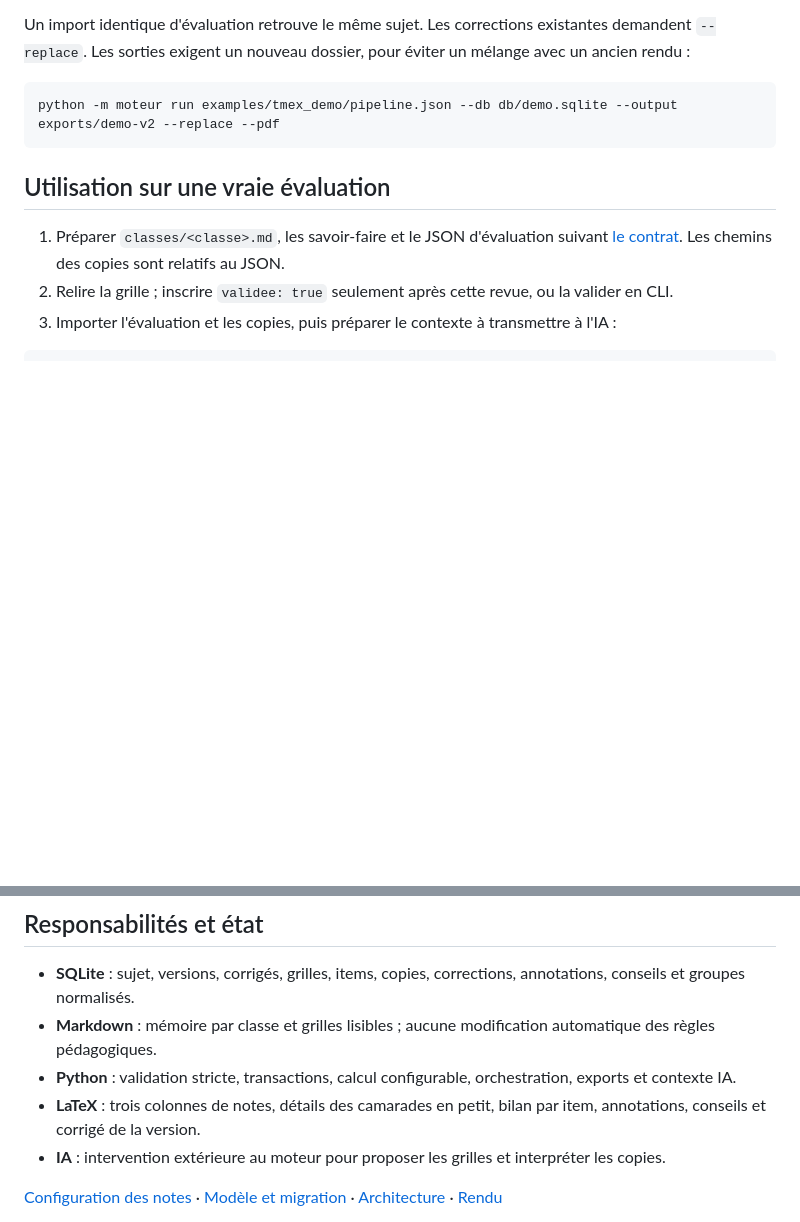
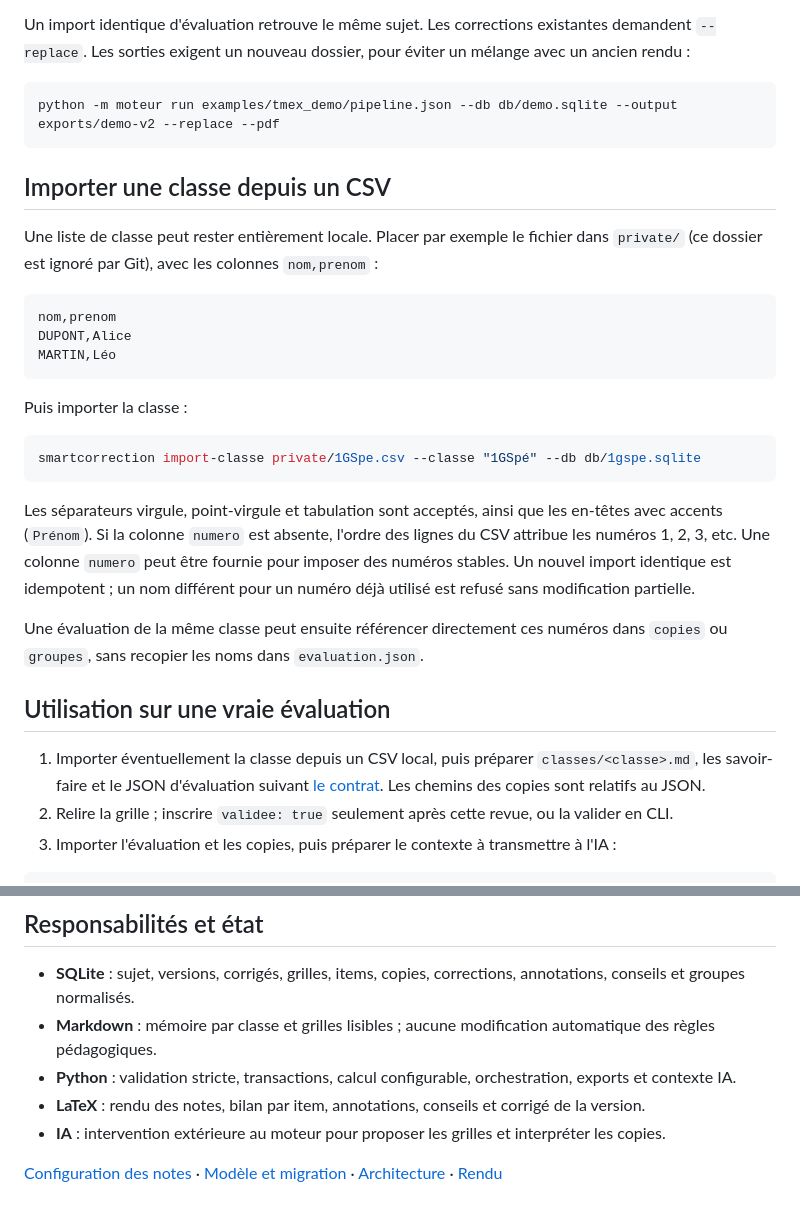
Before and after one commit to JulSez/SmartCorrection, a Markdown page: README.md, 2 parts joined by grey strips. Rendered like a GitHub page; blank space fills up the shorter version.

Commit message:
Document CSV class roster workflow

````diff
--- a/README.md
+++ b/README.md
@@ -30,10 +30,37 @@ Un import identique d'évaluation retrouve le même sujet. Les corrections exist
 python -m moteur run examples/tmex_demo/pipeline.json --db db/demo.sqlite --output exports/demo-v2 --replace --pdf
 ```
 
+## Importer une classe depuis un CSV
+
+Une liste de classe peut rester entièrement locale. Placer par exemple le fichier dans `private/`
+(ce dossier est ignoré par Git), avec les colonnes `nom,prenom` :
+
+```csv
+nom,prenom
+DUPONT,Alice
+MARTIN,Léo
+```
+
+Puis importer la classe :
+
+```sh
+smartcorrection import-classe private/1GSpe.csv --classe "1GSpé" --db db/1gspe.sqlite
+```
+
+Les séparateurs virgule, point-virgule et tabulation sont acceptés, ainsi que les en-têtes avec
+accents (`Prénom`). Si la colonne `numero` est absente, l'ordre des lignes du CSV attribue les
+numéros 1, 2, 3, etc. Une colonne `numero` peut être fournie pour imposer des numéros stables.
+Un nouvel import identique est idempotent ; un nom différent pour un numéro déjà utilisé est
+refusé sans modification partielle.
+
+Une évaluation de la même classe peut ensuite référencer directement ces numéros dans `copies`
+ou `groupes`, sans recopier les noms dans `evaluation.json`.
+
 ## Utilisation sur une vraie évaluation
 
-1. Préparer `classes/<classe>.md`, les savoir-faire et le JSON d'évaluation suivant
-   [le contrat](docs/evaluation_format.md). Les chemins des copies sont relatifs au JSON.
+1. Importer éventuellement la classe depuis un CSV local, puis préparer `classes/<classe>.md`,
+   les savoir-faire et le JSON d'évaluation suivant [le contrat](docs/evaluation_format.md).
+   Les chemins des copies sont relatifs au JSON.
 2. Relire la grille ; inscrire `validee: true` seulement après cette revue, ou la valider en CLI.
 3. Importer l'évaluation et les copies, puis préparer le contexte à transmettre à l'IA :
 
@@ -63,7 +90,7 @@ pour un lot complet. `python -m moteur --help` liste les commandes.
 - **SQLite** : sujet, versions, corrigés, grilles, items, copies, corrections, annotations, conseils et groupes normalisés.
 - **Markdown** : mémoire par classe et grilles lisibles ; aucune modification automatique des règles pédagogiques.
 - **Python** : validation stricte, transactions, calcul configurable, orchestration, exports et contexte IA.
-- **LaTeX** : trois colonnes de notes, détails des camarades en petit, bilan par item, annotations, conseils et corrigé de la version.
+- **LaTeX** : rendu des notes, bilan par item, annotations, conseils et corrigé de la version.
 - **IA** : intervention extérieure au moteur pour proposer les grilles et interpréter les copies.
 
 [Configuration des notes](configs/README.md) · [Modèle et migration](docs/data_model.md) ·
````
